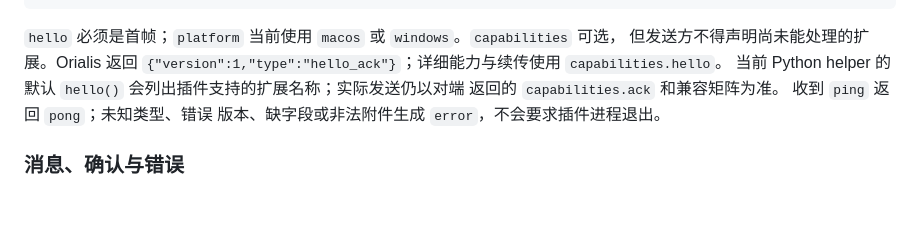
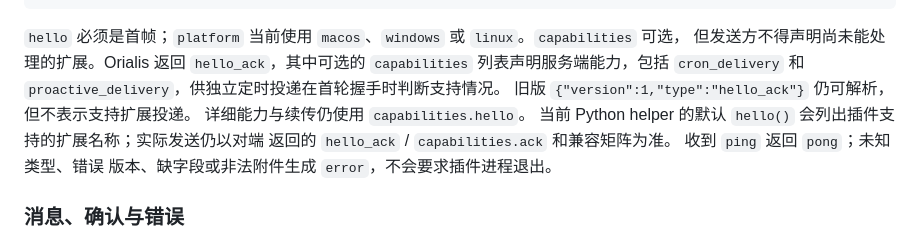
Before and after one commit to J-X-C-Z/Orialis, a Markdown page: protocol/agent-gateway/README.md, the part around the change. GitHub-like rendering; blank space fills up the shorter version.

Commit message:
docs(protocol): describe initial delivery capability negotiation

````diff
--- a/protocol/agent-gateway/README.md
+++ b/protocol/agent-gateway/README.md
@@ -79,11 +79,14 @@ capability resume 控制帧和带序列的非语音结构化事件。服务端
 }
 ```
 
-`hello` 必须是首帧；`platform` 当前使用 `macos` 或 `windows`。`capabilities` 可选，
+`hello` 必须是首帧；`platform` 当前使用 `macos`、`windows` 或 `linux`。`capabilities` 可选，
 但发送方不得声明尚未能处理的扩展。Orialis 返回
-`{"version":1,"type":"hello_ack"}`；详细能力与续传使用 `capabilities.hello`。
+`hello_ack`，其中可选的 `capabilities` 列表声明服务端能力，包括
+`cron_delivery` 和 `proactive_delivery`，供独立定时投递在首轮握手时判断支持情况。
+旧版 `{"version":1,"type":"hello_ack"}` 仍可解析，但不表示支持扩展投递。
+详细能力与续传仍使用 `capabilities.hello`。
 当前 Python helper 的默认 `hello()` 会列出插件支持的扩展名称；实际发送仍以对端
-返回的 `capabilities.ack` 和兼容矩阵为准。
+返回的 `hello_ack` / `capabilities.ack` 和兼容矩阵为准。
 收到 `ping` 返回 `pong`；未知类型、错误
 版本、缺字段或非法附件生成 `error`，不会要求插件进程退出。
 
````
